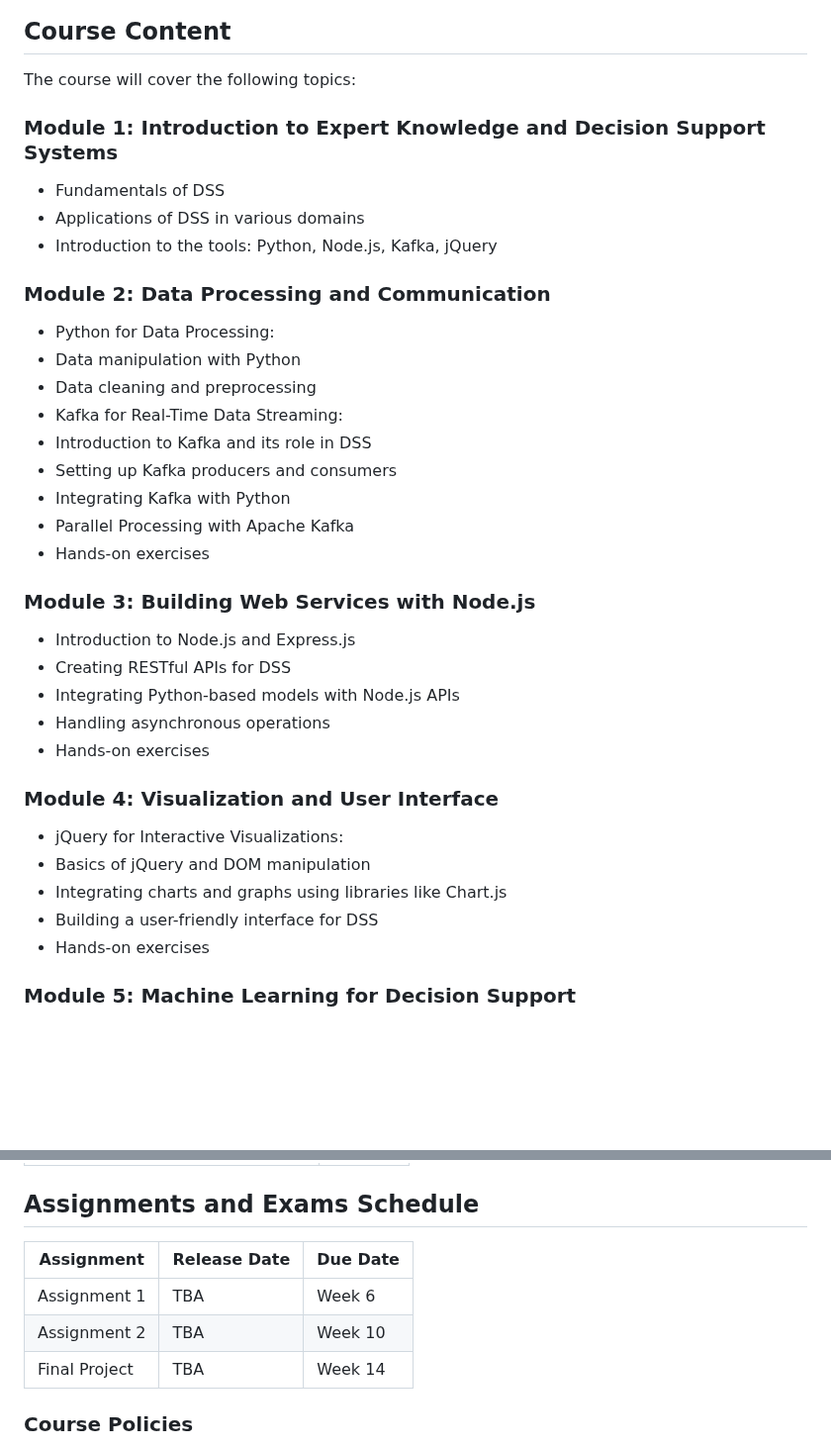
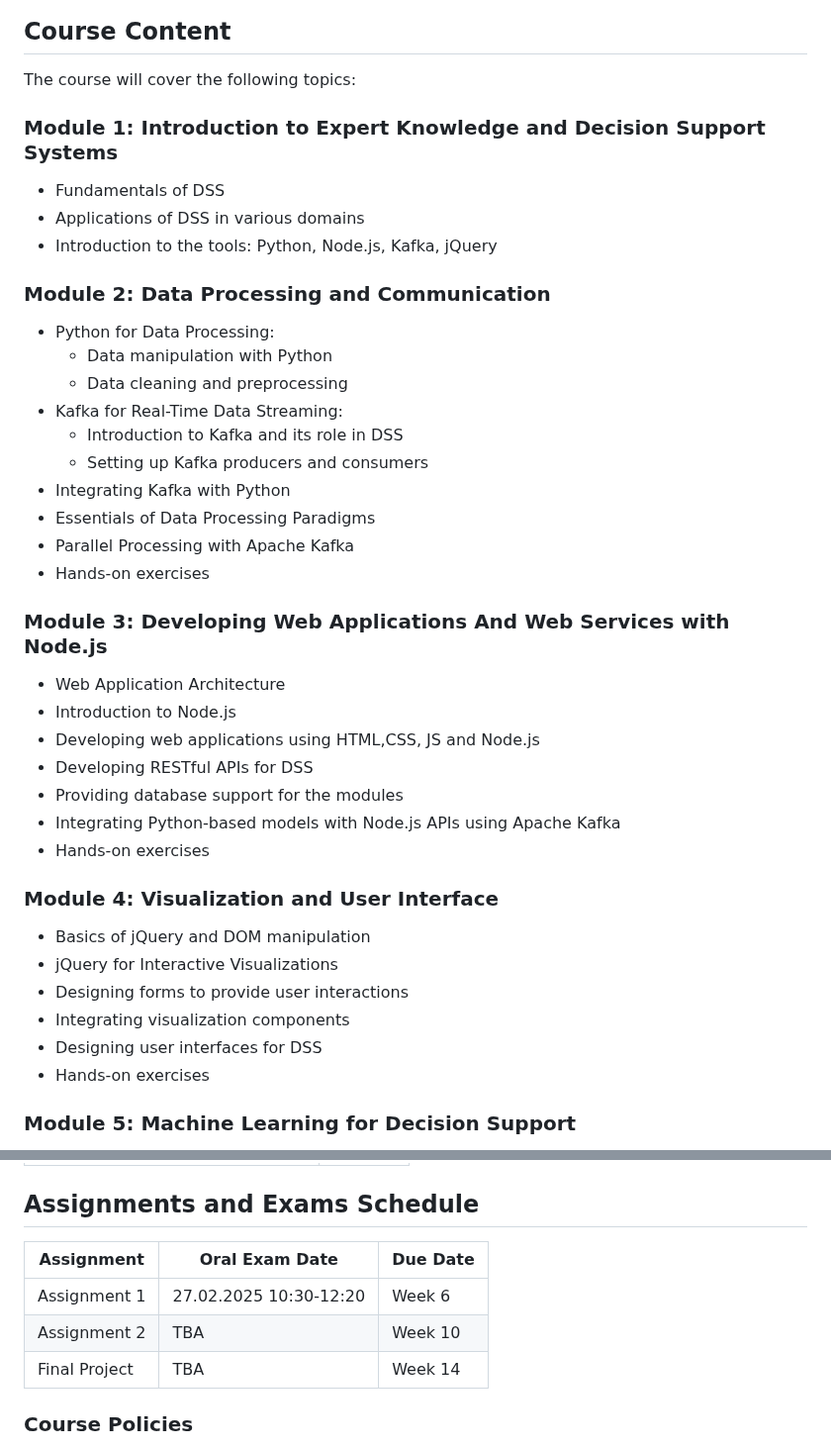
Before and after one commit to cllckn/decision-support-systems, a Markdown page: README.md, 2 parts joined by grey strips. Shown at 99% size. GitHub-like rendering; blank space fills up the shorter version.

Commit message:
Course Syllabus

```diff
--- a/README.md
+++ b/README.md
@@ -10,6 +10,7 @@ A Decision Support System (DSS) is a computer-based tool that helps individuals
 
 ## Course Content
 The course will cover the following topics:
+
 ### Module 1: Introduction to Expert Knowledge and Decision Support Systems
 * Fundamentals of DSS
 * Applications of DSS in various domains
@@ -17,27 +18,31 @@ The course will cover the following topics:
 
 ### Module 2: Data Processing and Communication
 * Python for Data Processing:
-* Data manipulation with Python
-* Data cleaning and preprocessing
+  * Data manipulation with Python
+  * Data cleaning and preprocessing
 * Kafka for Real-Time Data Streaming:
-* Introduction to Kafka and its role in DSS
-* Setting up Kafka producers and consumers
+  * Introduction to Kafka and its role in DSS
+  * Setting up Kafka producers and consumers
 * Integrating Kafka with Python
+* Essentials of Data Processing Paradigms
 * Parallel Processing with Apache Kafka
 * Hands-on exercises
 
-### Module 3: Building Web Services with Node.js
-* Introduction to Node.js and Express.js
-* Creating RESTful APIs for DSS
-* Integrating Python-based models with Node.js APIs
-* Handling asynchronous operations
+### Module 3: Developing Web Applications And Web Services with Node.js
+* Web Application Architecture
+* Introduction to Node.js
+* Developing web applications using HTML,CSS, JS and Node.js
+* Developing RESTful APIs for DSS
+* Providing database support for the modules
+* Integrating Python-based models with Node.js APIs using Apache Kafka
 * Hands-on exercises
 
 ### Module 4: Visualization and User Interface
-* jQuery for Interactive Visualizations:
 * Basics of jQuery and DOM manipulation
-* Integrating charts and graphs using libraries like Chart.js
-* Building a user-friendly interface for DSS
+* jQuery for Interactive Visualizations
+* Designing forms to provide user interactions
+* Integrating visualization components
+* Designing user interfaces for DSS
 * Hands-on exercises
 
 ### Module 5: Machine Learning for Decision Support
@@ -68,11 +73,11 @@ Students will be evaluated based on the following components:
 
 ## Assignments and Exams Schedule
 
-| **Assignment**   | **Release Date** | **Due Date**  |
-|-----------------|-----------------|--------------|
-| Assignment 1   | TBA              | Week 6       |
-| Assignment 2   | TBA              | Week 10      |
-| Final Project  | TBA              | Week 14      |
+| **Assignment**   | **Oral Exam Date**     | **Due Date**  |
+|-----------------|------------------------|--------------|
+| Assignment 1   | 27.02.2025 10:30-12:20 | Week 6       |
+| Assignment 2   | TBA                    | Week 10      |
+| Final Project  | TBA                    | Week 14      |
 
 
 ### Course Policies
```
